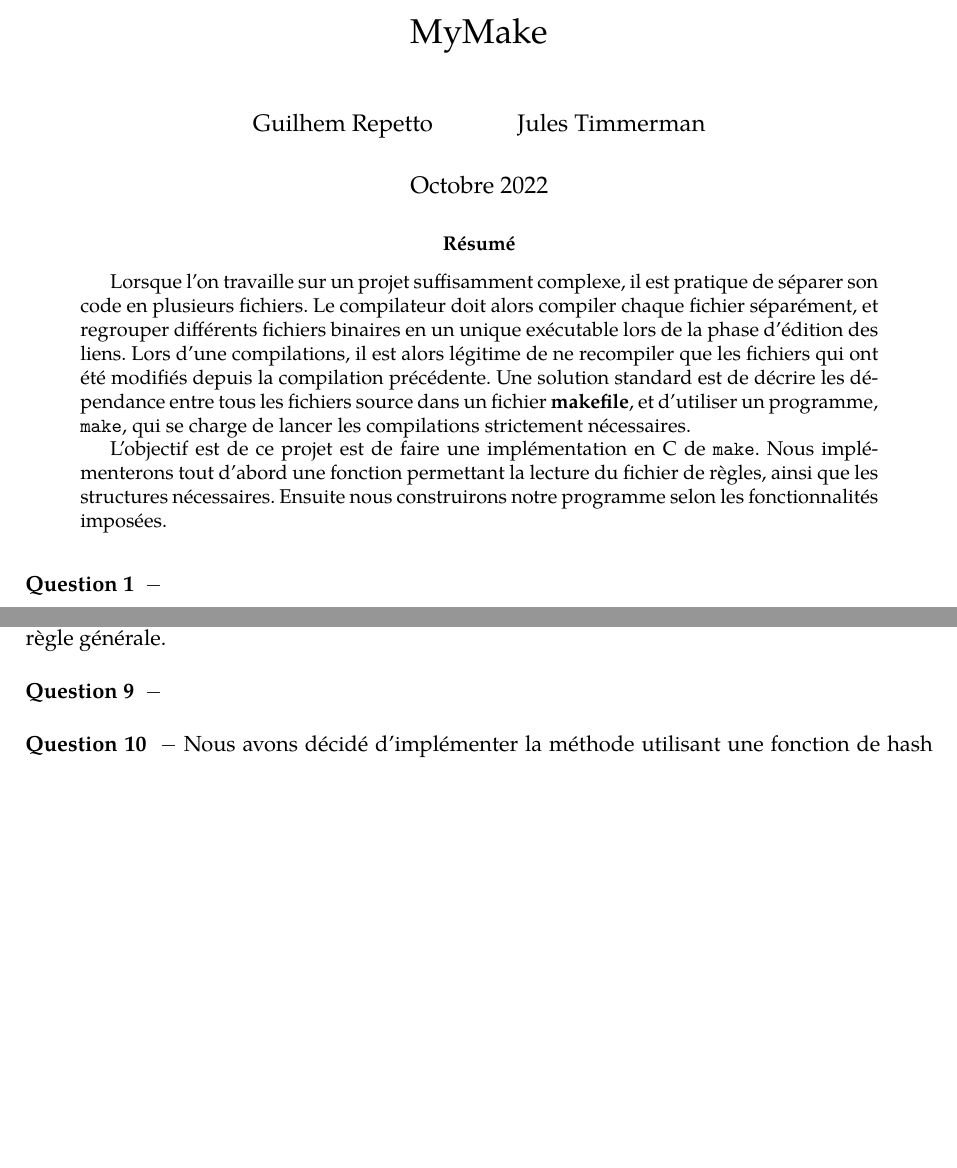
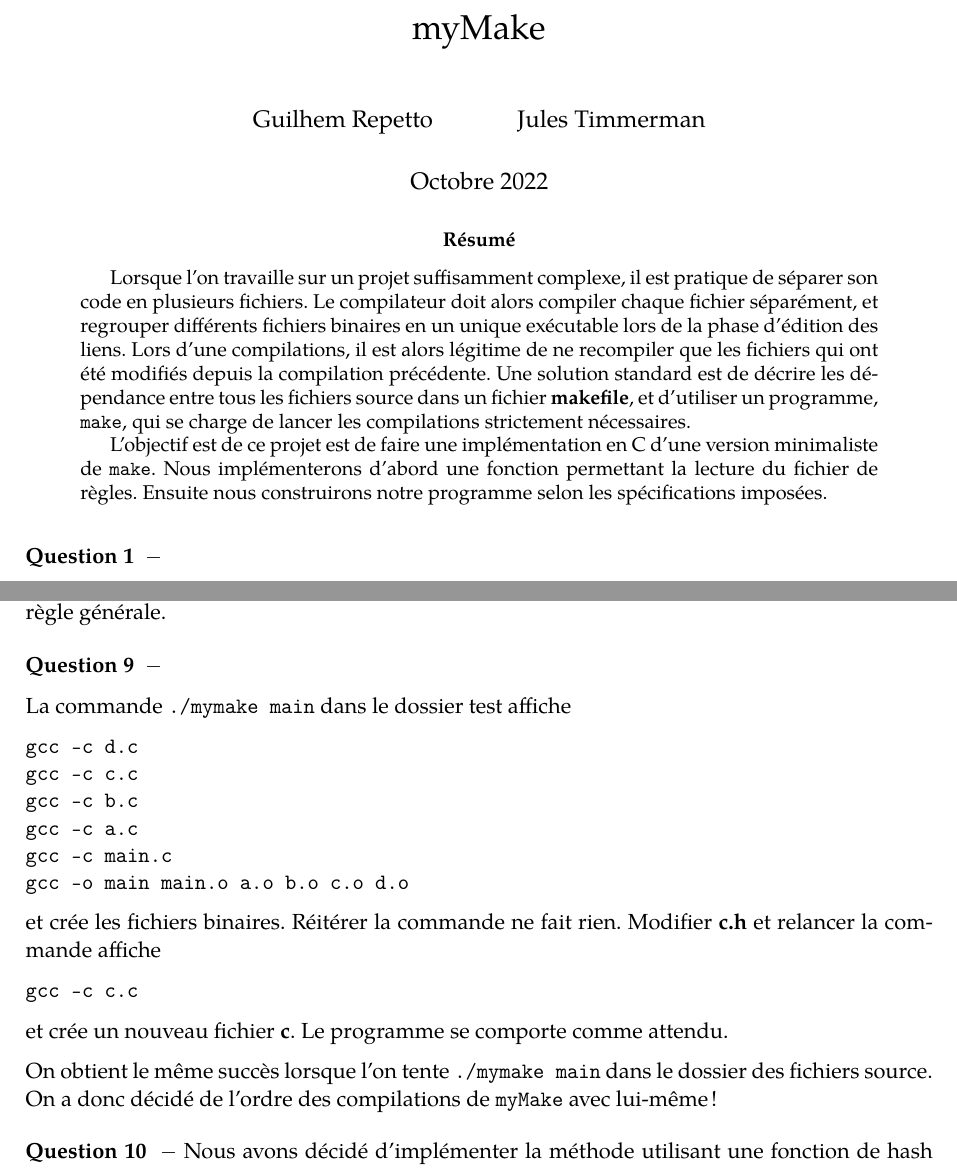
Before and after one commit to jules-timmerman/mymake, a LaTeX paper (rapport.tex): two parts of pages 1 and 6 of 6 before the commit and two parts of pages 1 and 6 of 7 after it, joined at a grey line, cut at the place of the change, the shorter picture padded with empty space. Compiled offline with pdfLaTeX.

Commit message:
Q9 et autres

```diff
--- a/rapport.tex
+++ b/rapport.tex
@@ -136,7 +136,7 @@ arc=0mm
 
 
 
-\title{MyMake}
+\title{myMake}
 \date{Octobre 2022}
 \author{Guilhem Repetto \and Jules Timmerman}
 
@@ -148,7 +148,7 @@ arc=0mm
 \begin{abstract}
 Lorsque l'on travaille sur un projet suffisamment complexe, il est pratique de séparer son code en plusieurs fichiers. Le compilateur doit alors compiler chaque fichier séparément, et regrouper différents fichiers binaires en un unique exécutable lors de la phase d'édition des liens. Lors d'une compilations, il est alors légitime de ne recompiler que les fichiers qui ont été modifiés depuis la compilation précédente. Une solution standard est de décrire les dépendance entre tous les fichiers source dans un fichier \textbf{makefile}, et d'utiliser un programme, \texttt{make}, qui se charge de lancer les compilations strictement nécessaires.
 
-L'objectif est de ce projet est de faire une implémentation en C de \texttt{make}. Nous implémenterons tout d'abord une fonction permettant la lecture du fichier de règles, ainsi que les structures nécessaires. Ensuite nous construirons notre programme selon les fonctionnalités imposées.
+L'objectif est de ce projet est de faire une implémentation en C d'une version minimaliste de \texttt{make}. Nous implémenterons d'abord une fonction permettant la lecture du fichier de règles. Ensuite nous construirons notre programme selon les spécifications imposées.
 
 \end{abstract}
 
@@ -361,6 +361,23 @@ On libère ensuite la mémoire utilisée par nos ressources, en l'occurence les
 
 \begin{question} %% Question 9
 
+La commande \texttt{./mymake main} dans le dossier test affiche
+\begin{verbatim}
+gcc -c d.c
+gcc -c c.c
+gcc -c b.c
+gcc -c a.c
+gcc -c main.c
+gcc -o main main.o a.o b.o c.o d.o
+\end{verbatim}
+et crée les fichiers binaires. Réitérer la commande ne fait rien. Modifier \textbf{c.h} et relancer la commande affiche
+\begin{verbatim}
+gcc -c c.c
+\end{verbatim}
+et crée un nouveau fichier \textbf{c}. Le programme se comporte comme attendu.
+
+On obtient le même succès lorsque l'on tente \texttt{./mymake main} dans le dossier des fichiers source. On a donc décidé de l'ordre des compilations de \texttt{myMake} avec lui-même !
+
 \end{question}
 
 \begin{question} %% Question 10 = extensions
```
Also changed, not shown: 1 other file.
